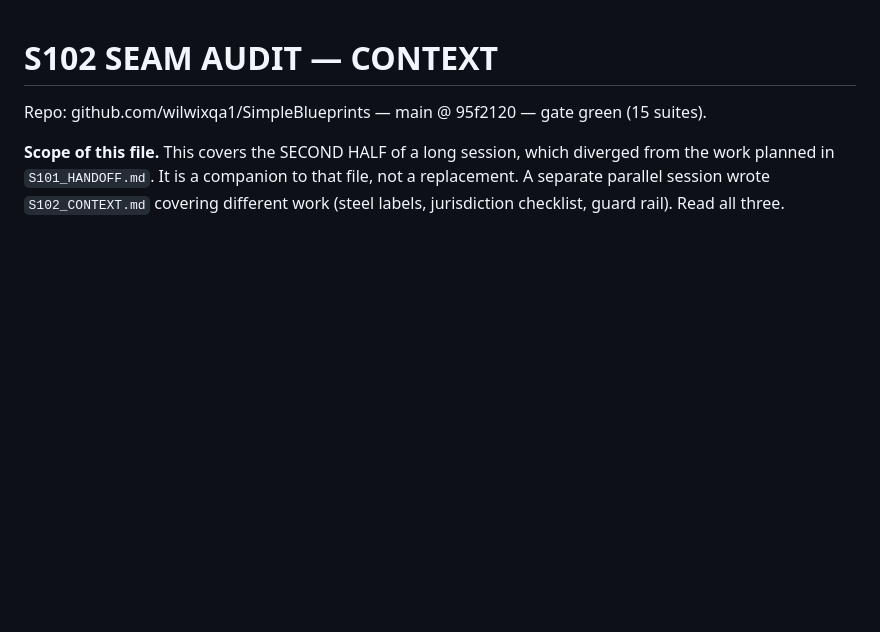
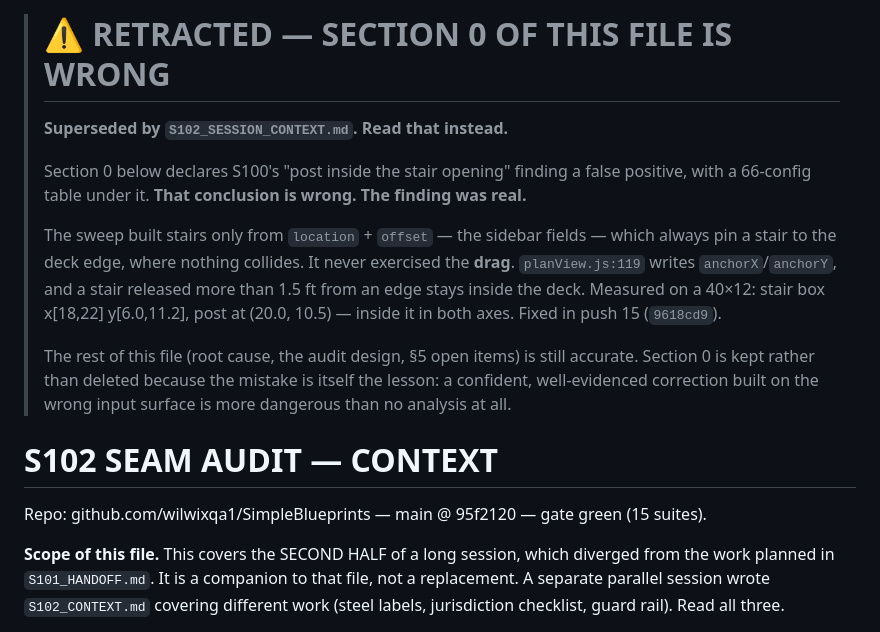
Before and after one commit to wilwixqa1/SimpleBlueprints, a Markdown page: docs/S102_SEAM_AUDIT_CONTEXT.md, the part around the change. GitHub-like rendering; blank space fills up the shorter version.

```diff
--- a/docs/S102_SEAM_AUDIT_CONTEXT.md
+++ b/docs/S102_SEAM_AUDIT_CONTEXT.md
@@ -1,3 +1,23 @@
+> # ⚠ RETRACTED — SECTION 0 OF THIS FILE IS WRONG
+>
+> **Superseded by `S102_SESSION_CONTEXT.md`. Read that instead.**
+>
+> Section 0 below declares S100's "post inside the stair opening" finding a false
+> positive, with a 66-config table under it. **That conclusion is wrong. The
+> finding was real.**
+>
+> The sweep built stairs only from `location` + `offset` — the sidebar fields —
+> which always pin a stair to the deck edge, where nothing collides. It never
+> exercised the **drag**. `planView.js:119` writes `anchorX`/`anchorY`, and a
+> stair released more than 1.5 ft from an edge stays inside the deck. Measured on
+> a 40×12: stair box x[18,22] y[6.0,11.2], post at (20.0, 10.5) — inside it in
+> both axes. Fixed in push 15 (`9618cd9`).
+>
+> The rest of this file (root cause, the audit design, §5 open items) is still
+> accurate. Section 0 is kept rather than deleted because the mistake is itself
+> the lesson: a confident, well-evidenced correction built on the wrong input
+> surface is more dangerous than no analysis at all.
+
 # S102 SEAM AUDIT — CONTEXT
 
 Repo: github.com/wilwixqa1/SimpleBlueprints — main @ 95f2120 — gate green (15 suites).
```
Also changed, not shown: docs/S102_SESSION_CONTEXT.md (added, +386 -0 lines).
